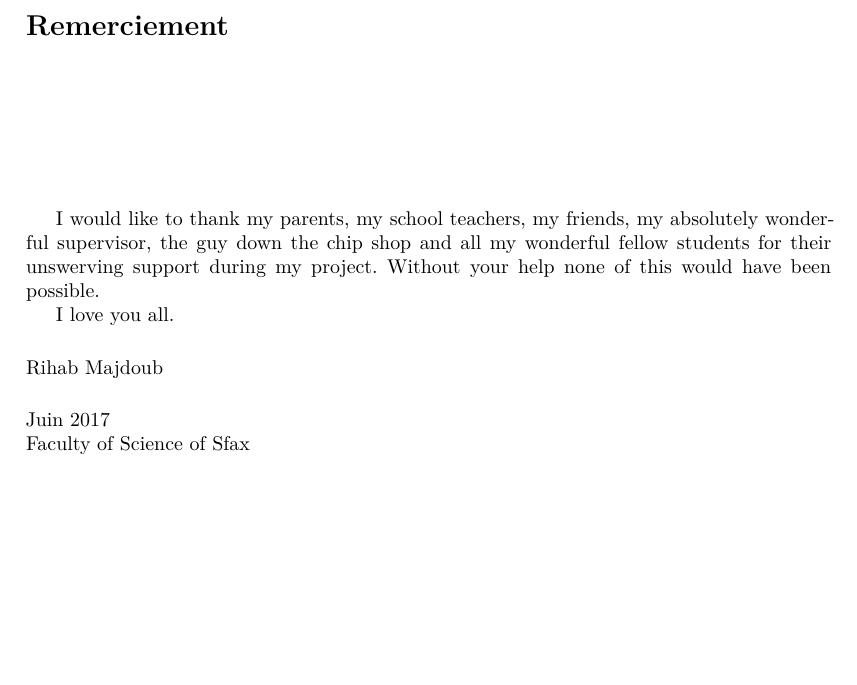
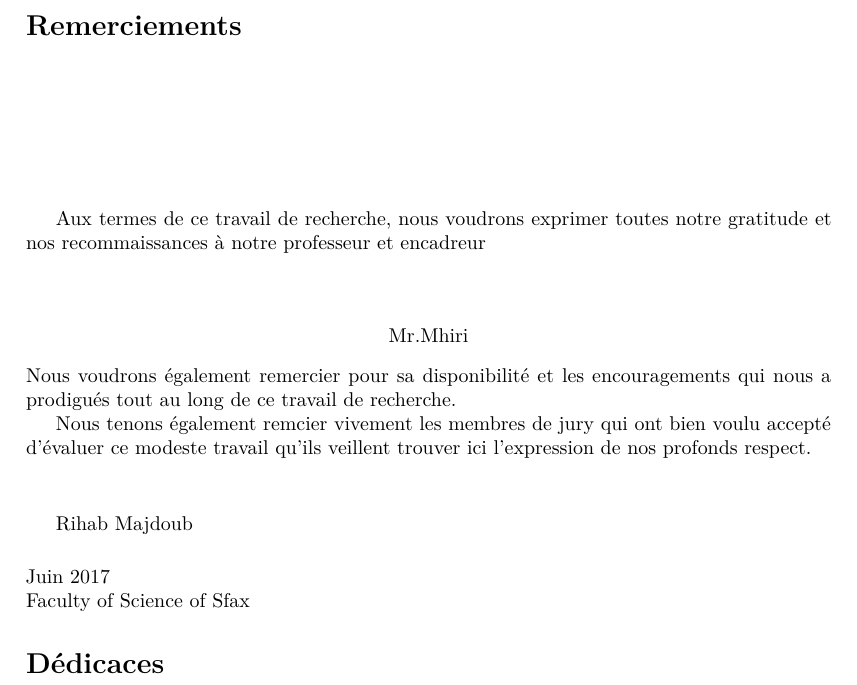
Before and after one commit to lejenome/pfe, a LaTeX paper (main.tex, which reads dedicaces.tex, merci.tex): part of page 7 of 22, cut at the place of the change, the shorter picture padded with empty space. Compiled offline with XeLaTeX.

Commit message:
add dedicaces

```diff
--- /dev/null
+++ b/dedicaces.tex
@@ -0,0 +1 @@
+\section*{Dédicaces}
--- a/merci.tex
+++ b/merci.tex
@@ -1,12 +1,27 @@
 \cleardoublepage
-\section*{Remerciement}
+\section*{Remerciements}
 \vspace{1.0in}
-I would like to thank my parents, my school teachers, my friends, my
-absolutely wonderful supervisor, the guy down the chip shop and all
-my wonderful fellow students for their unswerving support during my
-project. Without your help none of this would have been possible.
+Aux termes de ce travail de recherche, nous voudrons exprimer toutes
+notre gratitude et nos recommaissances à notre professeur et encadreur
+\\[0.2in]
+\begin{center}
+ Mr.Mhiri
+\end{center}
+\\[0.2in]
+Nous voudrons également remercier pour sa disponibilité et les
+encouragements qui nous a prodigués tout au long de ce travail
+de recherche.
 
-I love you all. \\[0.2in]
+Nous tenons également remcier vivement les membres de jury qui
+ont bien voulu accepté d'évaluer ce modeste travail qu'ils
+veillent trouver ici l'expression de nos profonds respect.
+\\[0.2in]
+%I would like to thank my parents, my school teachers, my friends, my
+%absolutely wonderful supervisor, the guy down the chip shop and all
+%my wonderful fellow students for their unswerving support during my
+%project. Without your help none of this would have been possible.
+
+%I love you all. \\[0.2in]
 Rihab Majdoub \\[0.2in]
 Juin 2017 \\
 Faculty of Science of Sfax
```
Also changed, not shown: main.tex (+1 -1 lines), 1 other file.
